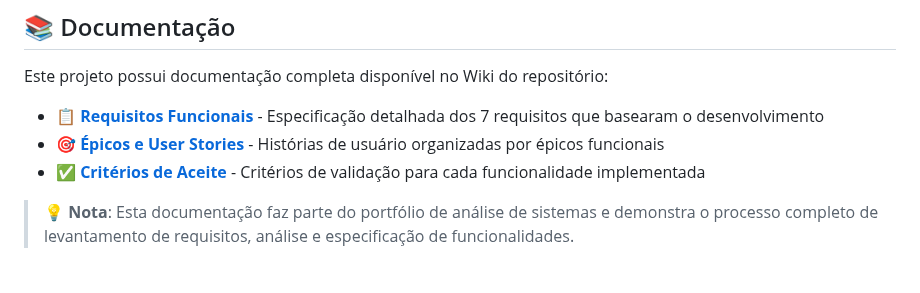
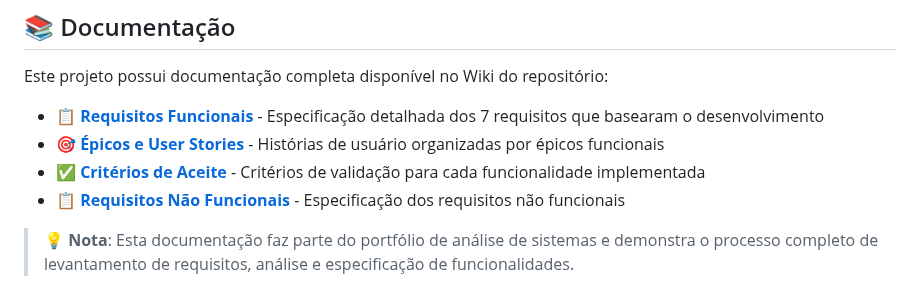
Before and after one commit to acnscoelho/portfolio-pessoal-sistemas-estudos, a Markdown page: README.md, the part around the change. Drawn GitHub-style.

```diff
--- a/README.md
+++ b/README.md
@@ -53,6 +53,7 @@ Este projeto possui documentação completa disponível no Wiki do repositório:
 - 📋 **[Requisitos Funcionais](https://github.com/acnscoelho/portfolio-pessoal-sistemas-estudos/wiki/1.Requisitos-Funcionais)** - Especificação detalhada dos 7 requisitos que basearam o desenvolvimento
 - 🎯 **[Épicos e User Stories](https://github.com/acnscoelho/portfolio-pessoal-sistemas-estudos/wiki/2.Épicos-e-User-Stories)** - Histórias de usuário organizadas por épicos funcionais
 - ✅ **[Critérios de Aceite](https://github.com/acnscoelho/portfolio-pessoal-sistemas-estudos/wiki/3.Critérios-de-Aceite)** - Critérios de validação para cada funcionalidade implementada
+- 📋 **[Requisitos Não Funcionais](https://github.com/acnscoelho/portfolio-pessoal-sistemas-estudos/wiki/4.Requisitos-Não-Funcionais)** - Especificação dos requisitos não funcionais
 
 > 💡 **Nota**: Esta documentação faz parte do portfólio de análise de sistemas e demonstra o processo completo de levantamento de requisitos, análise e especificação de funcionalidades.
 
```
